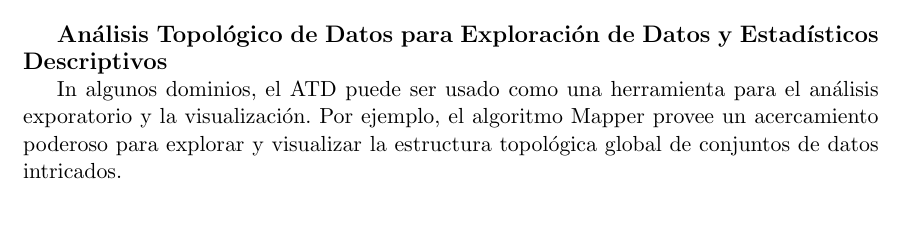
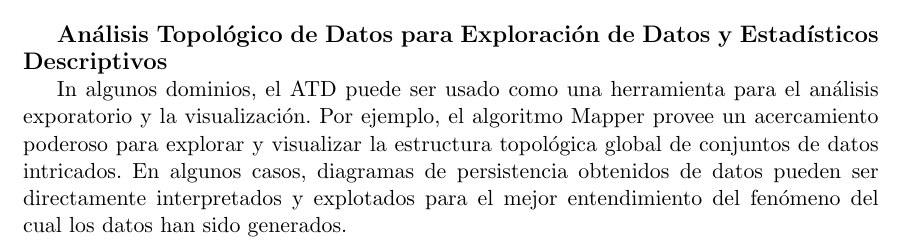
Before and after one commit to SolidTitanium/NTesisRepo, a LaTeX thesis (FastBin/Tesis_LM_German-Felix(Copy_0)(1)/main.tex, which reads FastBin/Tesis_LM_German-Felix(Copy_0)(1)/Capitulo-5.tex): part of page 55 of 68, cut so that both start at the same text, the shorter picture padded with empty space. Compiled offline with pdfLaTeX.

Commit message:
smol advance cause factorio

```diff
--- a/FastBin/Tesis_LM_German-Felix(Copy_0)(1)/Capitulo-5.tex
+++ b/FastBin/Tesis_LM_German-Felix(Copy_0)(1)/Capitulo-5.tex
@@ -407,3 +407,6 @@ In algunos dominios, el ATD puede ser usado como una herramienta para el an\'ali
 y la visualizaci\'on.
 Por ejemplo, el algoritmo Mapper provee un acercamiento poderoso para explorar y visualizar
 la estructura topol\'ogica global de conjuntos de datos intricados.
+En algunos casos, diagramas de persistencia obtenidos de datos pueden ser directamente
+interpretados y explotados para el mejor entendimiento del fen\'omeno del cual los
+datos han sido generados.
```
Also changed, not shown: FastBin/Tesis_LM_German-Felix(Copy_0)(1)/main.pdf.
